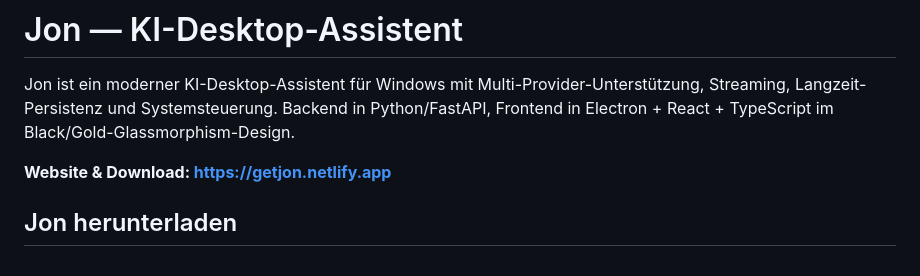
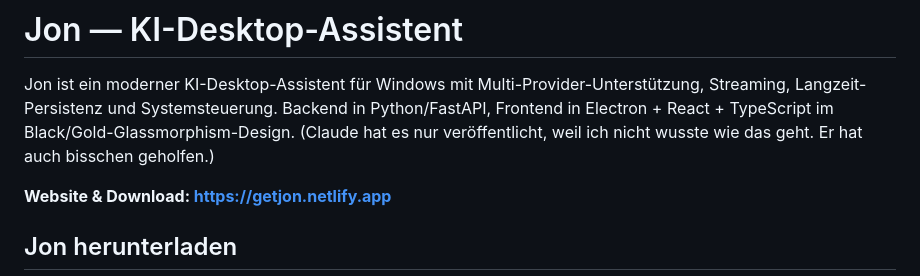
Before and after one commit to Lightning702/Jon---AI, a Markdown page: README.md, the part around the change. Rendered like a GitHub page.

```diff
--- a/README.md
+++ b/README.md
@@ -2,7 +2,7 @@
 
 Jon ist ein moderner KI-Desktop-Assistent für Windows mit Multi-Provider-Unterstützung,
 Streaming, Langzeit-Persistenz und Systemsteuerung. Backend in Python/FastAPI, Frontend in
-Electron + React + TypeScript im Black/Gold-Glassmorphism-Design.
+Electron + React + TypeScript im Black/Gold-Glassmorphism-Design. (Claude hat es nur veröffentlicht, weil ich nicht wusste wie das geht. Er hat auch bisschen geholfen.)
 
 **Website & Download: [https://getjon.netlify.app](https://getjon.netlify.app)**
 
```
